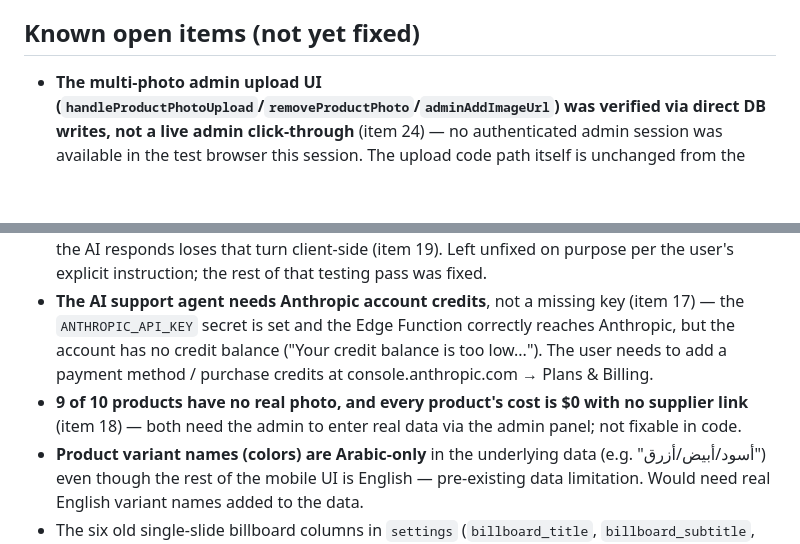
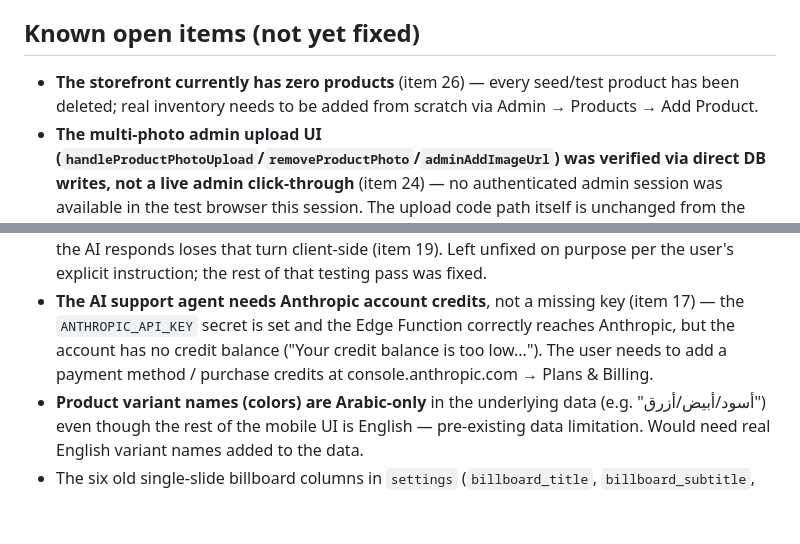
Before and after one commit to hadibaghdadi2005-svg/lebanon-store., a Markdown page: CLAUDE.md, 2 parts joined by grey strips. Rendered like a GitHub page; blank space fills up the shorter version.

```diff
--- a/CLAUDE.md
+++ b/CLAUDE.md
@@ -47,4 +50,5 @@ This file is auto-loaded by Claude Code at the start of every session in this re
 ## Known open items (not yet fixed)
+- **The storefront currently has zero products** (item 26) — every seed/test product has been deleted; real inventory needs to be added from scratch via Admin → Products → Add Product.
 - **The multi-photo admin upload UI (`handleProductPhotoUpload`/`removeProductPhoto`/`adminAddImageUrl`) was verified via direct DB writes, not a live admin click-through** (item 24) — no authenticated admin session was available in the test browser this session. The upload code path itself is unchanged from the already-proven single-photo/billboard upload pattern, so this is low-risk, but worth a quick manual admin-panel check next time you're in there.
 - **One leftover test screenshot** in the private `payment-proofs` Storage bucket from verifying item 23 (a 70-byte placeholder PNG, not real customer data) — safe to delete anytime via the Supabase dashboard's Storage browser.
 - **No stock reservation for Wish orders** (item 23) — placing an order, having its payment rejected, or having it auto-cancel never touches `products.stock`, consistent with how stock has always been fully manual for every order type in this app. Revisit only if the user later wants real inventory holds tied to payment status.
@@ -55,7 +59,6 @@ This file is auto-loaded by Claude Code at the start of every session in this re
 - **Singular/plural review count text** — product listings can now say "1 reviews" instead of "1 review" since real per-product review counts are usually small (see item 21); cosmetic, not yet fixed.
 - **AI chat replies aren't persisted locally while in flight** — reloading or navigating away before the AI responds loses that turn client-side (item 19). Left unfixed on purpose per the user's explicit instruction; the rest of that testing pass was fixed.
 - **The AI support agent needs Anthropic account credits**, not a missing key (item 17) — the `ANTHROPIC_API_KEY` secret is set and the Edge Function correctly reaches Anthropic, but the account has no credit balance ("Your credit balance is too low..."). The user needs to add a payment method / purchase credits at console.anthropic.com → Plans & Billing.
-- **9 of 10 products have no real photo, and every product's cost is $0 with no supplier link** (item 18) — both need the admin to enter real data via the admin panel; not fixable in code.
 - **Product variant names (colors) are Arabic-only** in the underlying data (e.g. "أسود/أبيض/أزرق") even though the rest of the mobile UI is English — pre-existing data limitation. Would need real English variant names added to the data.
 - The six old single-slide billboard columns in `settings` (`billboard_title`, `billboard_subtitle`, `billboard_image_url`, `billboard_link_type`, `billboard_link_value`, `billboard_button_label`) are superseded by `billboard_slides` (item 12/14 above) and are unused dead schema — optional cleanup, never dropped.
 - Multi-admin support was deliberately not built (item 16) — still single-admin via the hardcoded `ADMIN_EMAIL`.
```
Also changed, not shown: other parts of CLAUDE.md (+3 -0 lines).
